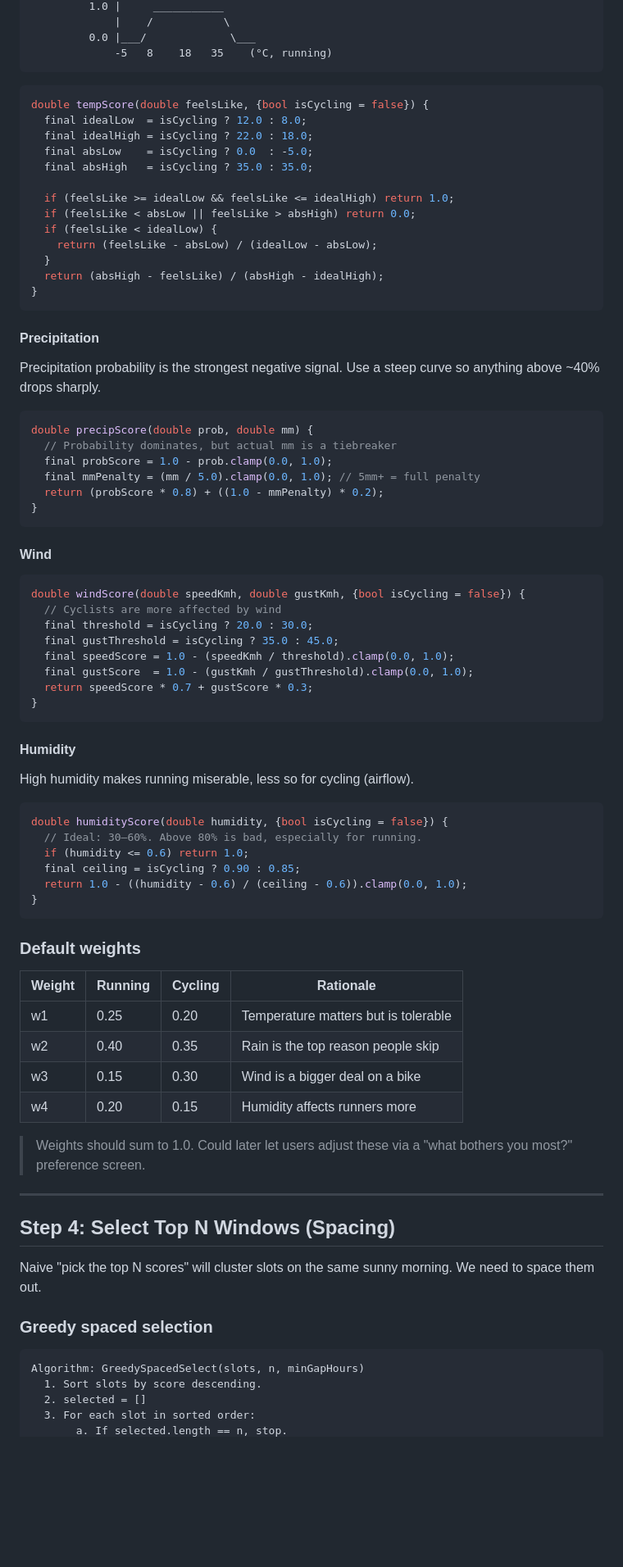
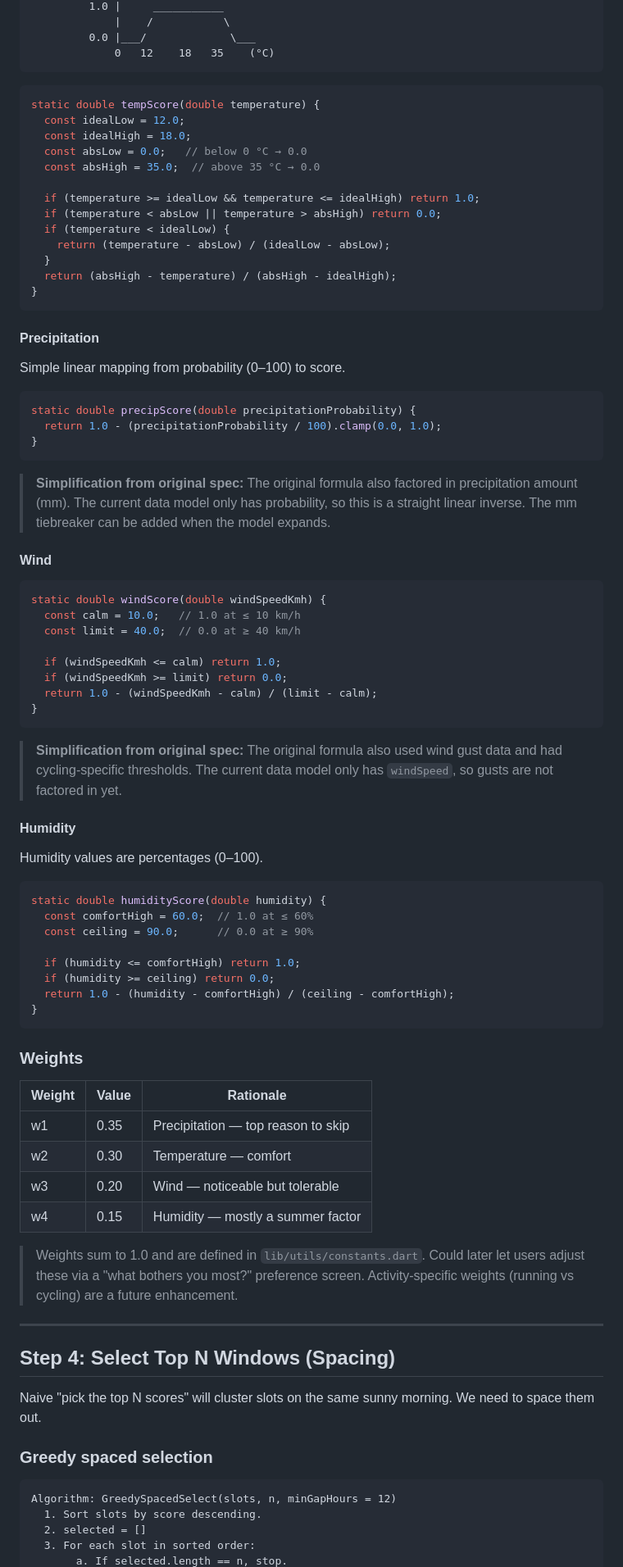
Before and after one commit to JamesRepo/run-check, a Markdown page: docs/algorithm.md, the part around one of its changes. Shown at 82% size. Rendered like a GitHub page; blank space fills up the shorter version.

Commit message:
Document run scheduler algorithm

````diff
--- a/docs/algorithm.md
+++ b/docs/algorithm.md
@@ -96,88 +101,97 @@ Cycling ideal: 12–22°C  (wind chill from speed)
          1.0 |     ___________
              |    /           \
          0.0 |___/             \___
-             -5   8    18   35    (°C, running)
+             0   12    18   35    (°C)
 ```
 
 ```dart
-double tempScore(double feelsLike, {bool isCycling = false}) {
-  final idealLow  = isCycling ? 12.0 : 8.0;
-  final idealHigh = isCycling ? 22.0 : 18.0;
-  final absLow    = isCycling ? 0.0  : -5.0;
-  final absHigh   = isCycling ? 35.0 : 35.0;
+static double tempScore(double temperature) {
+  const idealLow = 12.0;
+  const idealHigh = 18.0;
+  const absLow = 0.0;   // below 0 °C → 0.0
+  const absHigh = 35.0;  // above 35 °C → 0.0
 
-  if (feelsLike >= idealLow && feelsLike <= idealHigh) return 1.0;
-  if (feelsLike < absLow || feelsLike > absHigh) return 0.0;
-  if (feelsLike < idealLow) {
-    return (feelsLike - absLow) / (idealLow - absLow);
+  if (temperature >= idealLow && temperature <= idealHigh) return 1.0;
+  if (temperature < absLow || temperature > absHigh) return 0.0;
+  if (temperature < idealLow) {
+    return (temperature - absLow) / (idealLow - absLow);
   }
-  return (absHigh - feelsLike) / (absHigh - idealHigh);
+  return (absHigh - temperature) / (absHigh - idealHigh);
 }
 ```
 
 #### Precipitation
 
-Precipitation probability is the strongest negative signal. Use a steep curve
-so anything above ~40% drops sharply.
+Simple linear mapping from probability (0–100) to score.
 
 ```dart
-double precipScore(double prob, double mm) {
-  // Probability dominates, but actual mm is a tiebreaker
-  final probScore = 1.0 - prob.clamp(0.0, 1.0);
-  final mmPenalty = (mm / 5.0).clamp(0.0, 1.0); // 5mm+ = full penalty
-  return (probScore * 0.8) + ((1.0 - mmPenalty) * 0.2);
+static double precipScore(double precipitationProbability) {
+  return 1.0 - (precipitationProbability / 100).clamp(0.0, 1.0);
 }
 ```
+
+> **Simplification from original spec:** The original formula also
+> factored in precipitation amount (mm). The current data model only has
+> probability, so this is a straight linear inverse. The mm tiebreaker
+> can be added when the model expands.
 
 #### Wind
 
 ```dart
-double windScore(double speedKmh, double gustKmh, {bool isCycling = false}) {
-  // Cyclists are more affected by wind
-  final threshold = isCycling ? 20.0 : 30.0;
-  final gustThreshold = isCycling ? 35.0 : 45.0;
-  final speedScore = 1.0 - (speedKmh / threshold).clamp(0.0, 1.0);
-  final gustScore  = 1.0 - (gustKmh / gustThreshold).clamp(0.0, 1.0);
-  return speedScore * 0.7 + gustScore * 0.3;
+static double windScore(double windSpeedKmh) {
+  const calm = 10.0;   // 1.0 at ≤ 10 km/h
+  const limit = 40.0;  // 0.0 at ≥ 40 km/h
+
+  if (windSpeedKmh <= calm) return 1.0;
+  if (windSpeedKmh >= limit) return 0.0;
+  return 1.0 - (windSpeedKmh - calm) / (limit - calm);
 }
 ```
 
+> **Simplification from original spec:** The original formula also used
+> wind gust data and had cycling-specific thresholds. The current data
+> model only has `windSpeed`, so gusts are not factored in yet.
+
 #### Humidity
 
-High humidity makes running miserable, less so for cycling (airflow).
+Humidity values are percentages (0–100).
 
 ```dart
-double humidityScore(double humidity, {bool isCycling = false}) {
-  // Ideal: 30–60%. Above 80% is bad, especially for running.
-  if (humidity <= 0.6) return 1.0;
-  final ceiling = isCycling ? 0.90 : 0.85;
-  return 1.0 - ((humidity - 0.6) / (ceiling - 0.6)).clamp(0.0, 1.0);
+static double humidityScore(double humidity) {
+  const comfortHigh = 60.0;  // 1.0 at ≤ 60%
+  const ceiling = 90.0;      // 0.0 at ≥ 90%
+
+  if (humidity <= comfortHigh) return 1.0;
+  if (humidity >= ceiling) return 0.0;
+  return 1.0 - (humidity - comfortHigh) / (ceiling - comfortHigh);
 }
 ```
 
-### Default weights
+### Weights
 
-| Weight | Running | Cycling | Rationale                              |
-|--------|---------|---------|----------------------------------------|
-| w1     | 0.25    | 0.20    | Temperature matters but is tolerable   |
-| w2     | 0.40    | 0.35    | Rain is the top reason people skip     |
-| w3     | 0.15    | 0.30    | Wind is a bigger deal on a bike        |
-| w4     | 0.20    | 0.15    | Humidity affects runners more           |
+| Weight | Value | Rationale                             |
+|--------|-------|---------------------------------------|
+| w1     | 0.35  | Precipitation — top reason to skip    |
+| w2     | 0.30  | Temperature — comfort                 |
+| w3     | 0.20  | Wind — noticeable but tolerable       |
+| w4     | 0.15  | Humidity — mostly a summer factor     |
 
-> Weights should sum to 1.0. Could later let users adjust these via a
-> "what bothers you most?" preference screen.
+> Weights sum to 1.0 and are defined in `lib/utils/constants.dart`.
+> Could later let users adjust these via a "what bothers you most?"
+> preference screen. Activity-specific weights (running vs cycling)
+> are a future enhancement.
 
 ---
 
 ## Step 4: Select Top N Windows (Spacing)
 
-Naive "pick the top N scores" will cluster slots on the same sunny morning.
-We need to space them out.
+Naive "pick the top N scores" will cluster slots on the same sunny
+morning. We need to space them out.
 
 ### Greedy spaced selection
 
 ```
-Algorithm: GreedySpacedSelect(slots, n, minGapHours)
+Algorithm: GreedySpacedSelect(slots, n, minGapHours = 12)
   1. Sort slots by score descending.
   2. selected = []
   3. For each slot in sorted order:
````
Also changed, not shown: other parts of docs/algorithm.md (+113 -95 lines).
